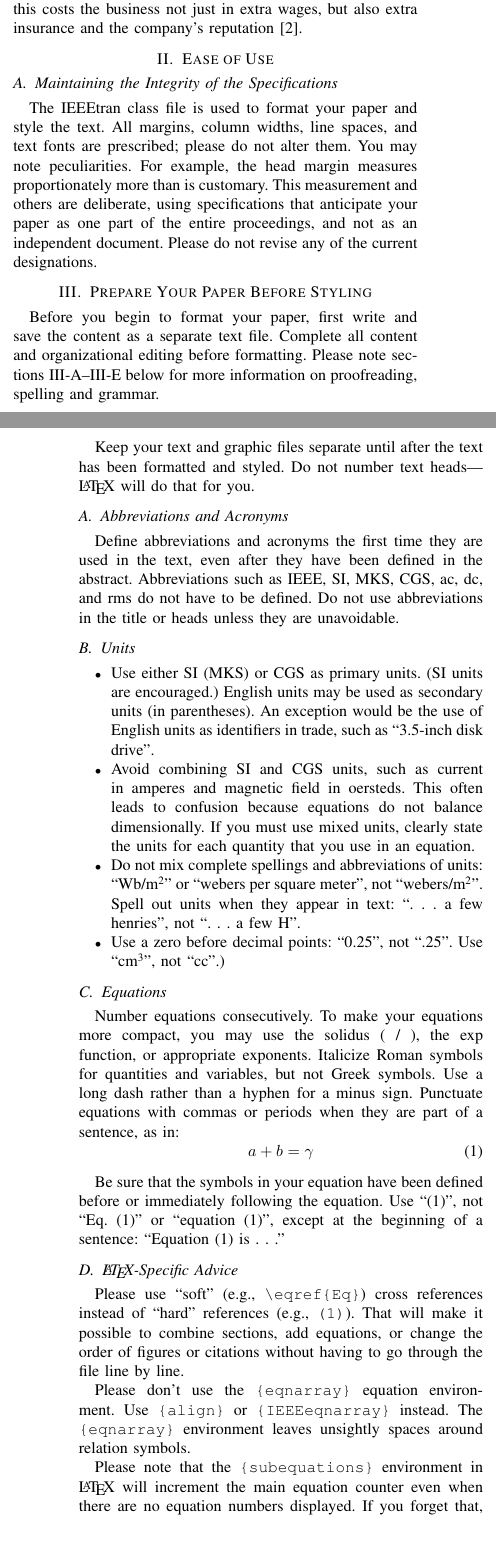
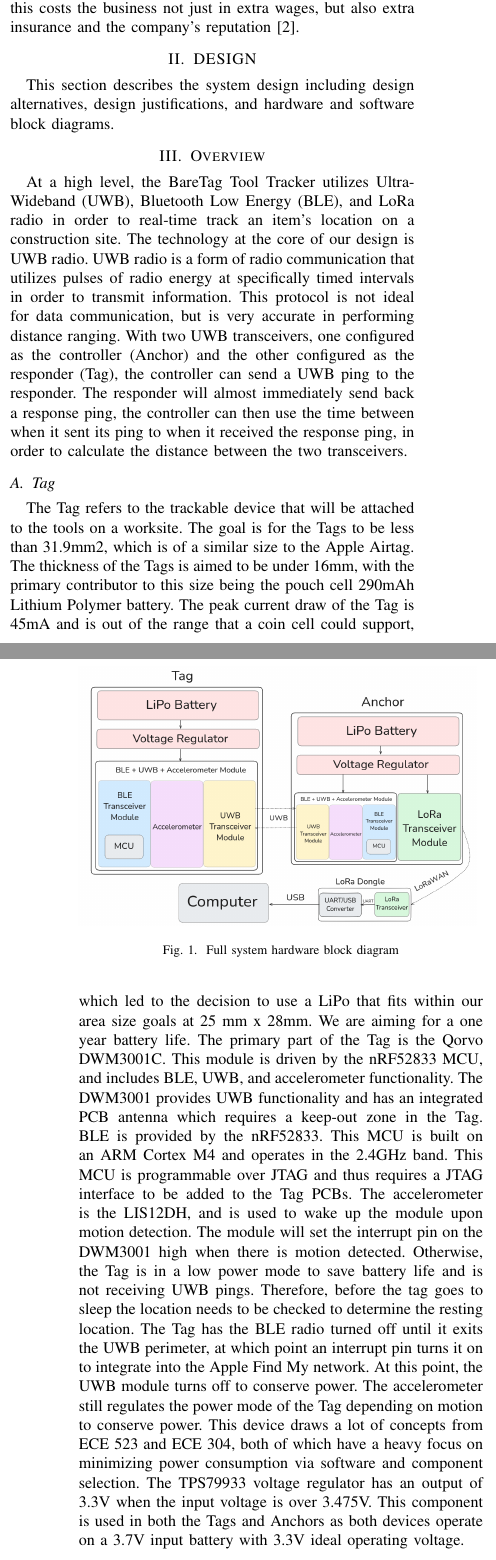
Before and after one commit to WaltTeb/BareTag_Tool_Tracker, a LaTeX paper (draft.tex): two parts of the columns of pages 1 and 2 of 4, joined at a grey line, cut so that both start at the same text, the shorter picture padded with empty space. Compiled offline with pdfLaTeX.

Commit message:
{Added my latest changes into latex, did some name formatting, and added the hardware block diagram}

```diff
--- a/draft.tex
+++ b/draft.tex
@@ -1,4 +1,5 @@
 \documentclass[conference]{IEEEtran}
+\usepackage{graphicx}
 \IEEEoverridecommandlockouts
 % The preceding line is only needed to identify funding in the first footnote. If that is unneeded, please comment it out.
 \usepackage{cite}
@@ -87,83 +71,33 @@ On constructions sites tools are constantly being misplaced or passed around cau
 \subsection{Significance}
 In 2016 it was estimated that in the United States alone \$1,000,000,000 worth of construction tools were stolen [1]. A survey by the Charted Institute of Building discovered that out of the 1000 construction mangers interviewed, a third responded that they had experienced theft weekly on their sites. It was estimated that each of these weekly incidents cost the business an average of \$6,000, in some cases, in a single night the site had lost \$100,000 worth of equipment [2]. What’s worse is that this is a growing case. The FBI has reported that in 2021, theft on construction sites had outgrown theft in convenience stores [3]. Many managers have reported that these incidents have escalated to organized crime with evidence of sophisticated planning and coordinated executions. [2]. Theft on the site is not only costly to the business owners but also even more inconvenient for the construction workers and their managers. Due to the lack of proper tools construction workers may not continue with their assignments and managers have to keep pushing deadlines. The result of this costs the business not just in extra wages, but also extra insurance and the company’s reputation [2].
 
-\section{Ease of Use}
+\section{DESIGN}
 
-\subsection{Maintaining the Integrity of the Specifications}
+This section describes the system design including design alternatives, design justifications, and hardware and software block diagrams.
 
-The IEEEtran class file is used to format your paper and style the text. All margins,
-column widths, line spaces, and text fonts are prescribed; please do not
-alter them. You may note peculiarities. For example, the head margin
-measures proportionately more than is customary. This measurement
-and others are deliberate, using specifications that anticipate your paper
-as one part of the entire proceedings, and not as an independent document.
-Please do not revise any of the current designations.
+\section{Overview}
+At a high level, the BareTag Tool Tracker utilizes Ultra-Wideband (UWB), Bluetooth Low Energy (BLE), and LoRa radio in order to real-time track an item's location on a construction site. The technology at the core of our design is UWB radio. UWB radio is a form of radio communication that utilizes pulses of radio energy at specifically timed intervals in order to transmit information. This protocol is not ideal for data communication, but is very accurate in performing distance ranging. With two UWB transceivers, one configured as the controller (Anchor) and the other configured as the responder (Tag), the controller can send a UWB ping to the responder. The responder will almost immediately send back a response ping, the controller can then use the time between when it sent its ping to when it received the response ping, in order to calculate the distance between the two transceivers.
 
-\section{Prepare Your Paper Before Styling}
-Before you begin to format your paper, first write and save the content as a
-separate text file. Complete all content and organizational editing before
-formatting. Please note sections \ref{AA}--\ref{SCM} below for more information on
-proofreading, spelling and grammar.
+\begin{figure}
+\includegraphics[scale=0.185]{Screenshot from 2024-10-18 21-37-02.png}
+\caption{Full system hardware block diagram}
+\end{figure}
 
-Keep your text and graphic files separate until after the text has been
-formatted and styled. Do not number text heads---{\LaTeX} will do that
-for you.
+\subsection{Tag}\label{AA}
+The Tag refers to the trackable device that will be attached to the tools on a worksite. The goal is for the Tags to be less than 31.9mm2, which is of a similar size to the Apple Airtag. The thickness of the Tags is aimed to be under 16mm, with the primary contributor to this size being the pouch cell 290mAh Lithium Polymer battery. The peak current draw of the Tag is 45mA and is out of the range that a coin cell could support, which led to the decision to use a LiPo that fits within our area size goals at 25 mm x 28mm. We are aiming for a one year battery life.
+The primary part of the Tag is the Qorvo DWM3001C. This module is driven by the nRF52833 MCU, and includes BLE, UWB, and accelerometer functionality. The DWM3001 provides UWB functionality and has an integrated PCB antenna which requires a keep-out zone in the Tag. BLE is provided by the nRF52833. This MCU is built on an ARM Cortex M4 and operates in the 2.4GHz band. This MCU is programmable over JTAG and thus requires a JTAG interface to be added to the Tag PCBs. The accelerometer is the LIS12DH, and is used to wake up the module upon motion detection. The module will set the interrupt pin on the DWM3001 high when there is motion detected. Otherwise, the Tag is in a low power mode to save battery life and is not receiving UWB pings. Therefore, before the tag goes to sleep the location needs to be checked to determine the resting location. The Tag has the BLE radio turned off until it exits the UWB perimeter, at which point an interrupt pin turns it on to integrate into the Apple Find My network. At this point, the UWB module turns off to conserve power. The accelerometer still regulates the power mode of the Tag depending on motion to conserve power. This device draws a lot of concepts from ECE 523 and ECE 304, both of which have a heavy focus on minimizing power consumption via software and component selection.
+The TPS79933 voltage regulator has an output of 3.3V when the input voltage is over 3.475V. This component is used in both the Tags and Anchors as both devices operate on a 3.7V input battery with 3.3V ideal operating voltage.
 
-\subsection{Abbreviations and Acronyms}\label{AA}
-Define abbreviations and acronyms the first time they are used in the text,
-even after they have been defined in the abstract. Abbreviations such as
-IEEE, SI, MKS, CGS, ac, dc, and rms do not have to be defined. Do not use
-abbreviations in the title or heads unless they are unavoidable.
 
-\subsection{Units}
-\begin{itemize}
-\item Use either SI (MKS) or CGS as primary units. (SI units are encouraged.) English units may be used as secondary units (in parentheses). An exception would be the use of English units as identifiers in trade, such as ``3.5-inch disk drive''.
-\item Avoid combining SI and CGS units, such as current in amperes and magnetic field in oersteds. This often leads to confusion because equations do not balance dimensionally. If you must use mixed units, clearly state the units for each quantity that you use in an equation.
-\item Do not mix complete spellings and abbreviations of units: ``Wb/m\textsuperscript{2}'' or ``webers per square meter'', not ``webers/m\textsuperscript{2}''. Spell out units when they appear in text: ``. . . a few henries'', not ``. . . a few H''.
-\item Use a zero before decimal points: ``0.25'', not ``.25''. Use ``cm\textsuperscript{3}'', not ``cc''.)
-\end{itemize}
+\subsection{Anchor}
+There needs to exist at least 3 anchors for the coordinates to be transmitted to the user. This is performed through multilateration. The Anchors use the same Qorvo DWM3001C modules as on the Tags as all of the submodules have a use case here too. The Anchors use UWB to ping the Tag and determine its location within the area defined by the proximity of the other anchors. They operate on this data using the nRF52833 MCU and send it to a host device over LoRaWAN. The RYLR998 LoRa module in the Anchors operates within the required range for LoRaWAN of 902.3 to 914.9 MHz. This module communicates with the MCU via UART. The use of these LoRa modules means that the Host Device does not need to be exactly on the site of the construction due to the kilometers of range that LoRa supports. We will build the LoRaWAN protocol on top of LoRa using the nRF52833 MCU. The use of this MCU also means that we can take advantage of the BLE it provides and use it for a variety of functions. The GPS coordinates of the Anchors must be known in order to get the real-world position of the Tags. We can also use BLE to communicate with an anchor to alert that a Tag that is in BLE mode has been returned to the UWB-supported area. These features result in  more power consumption than the Tags, so a 2.2Ah Lithium Ion battery is used. This is possible due to less size constraints for the Anchors than of the Tag. The size of the Anchor is not a specification that matters, however they will be able to be mounted on posts or stuck in different site locations depending on the desired use and area to cover.
+As stated before, the TPS79933 voltage regulator outputs 3.3V, which is the ideal operating voltage for the DWM3001C, along with the LoRa module.
 
-\subsection{Equations}
-Number equations consecutively. To make your
-equations more compact, you may use the solidus (~/~), the exp function, or
-appropriate exponents. Italicize Roman symbols for quantities and variables,
-but not Greek symbols. Use a long dash rather than a hyphen for a minus
-sign. Punctuate equations with commas or periods when they are part of a
-sentence, as in:
-\begin{equation}
-a+b=\gamma\label{eq}
-\end{equation}
 
-Be sure that the
-symbols in your equation have been defined before or immediately following
-the equation. Use ``\eqref{eq}'', not ``Eq.~\eqref{eq}'' or ``equation \eqref{eq}'', except at
-the beginning of a sentence: ``Equation \eqref{eq} is . . .''
+\subsection{Lora Dongle}
+This device is a RYLR998 operating over a USB - UART connection with the Host Device. It allows for the Host Device to receive the Tag coordinate data and operate on it. The size of this device should account for the LoRa module plus a USB/UART converter (CP2102N). The size should be similar to that of a USB hub, as to not be an inconvenience to have attached to a small host device. As such, the dimensions should be approximately 32 x 18 x 8 mm based on a combination of the component dimensions.
+The Dongle receives power from the CP2102N over a wired USB-C connection, so there is no need for an external power supply.
 
-\subsection{\LaTeX-Specific Advice}
 
-Please use ``soft'' (e.g., \verb|\eqref{Eq}|) cross references instead
-of ``hard'' references (e.g., \verb|(1)|). That will make it possible
-to combine sections, add equations, or change the order of figures or
-citations without having to go through the file line by line.
+\subsection{Host Device}
 
-Please don't use the \verb|{eqnarray}| equation environment. Use
-\verb|{align}| or \verb|{IEEEeqnarray}| instead. The \verb|{eqnarray}|
-environment leaves unsightly spaces around relation symbols.
-
-Please note that the \verb|{subequations}| environment in {\LaTeX}
-will increment the main equation counter even when there are no
-equation numbers displayed. If you forget that, you might write an
-article in which the equation numbers skip from (17) to (20), causing
-the copy editors to wonder if you've discovered a new method of
-counting.
-
-{\BibTeX} does not work by magic. It doesn't get the bibliographic
-data from thin air but from .bib files. If you use {\BibTeX} to produce a
-bibliography you must send the .bib files.
-
-{\LaTeX} can't read your mind. If you assign the same label to a
-subsubsection and a table, you might find that Table I has been cross
-referenced as Table IV-B3.
-
-{\LaTeX} does not have precognitive abilities. If you put a
-\verb|\label| command before the command that updates the counter it's
@@ -174 +104 @@ should not go before the caption of a figure or a table.
-Do not use \verb|\nonumber| inside the \verb|{array}| environment. It
+This device can be whatever system a supervisor desires to use as long as it can support a physical USB/Serial connection, or do so using adapters. The Host Device is backhauling the location data of each Tag to a database where the history of the tag locations can be mapped out to determine the daily path. This information is also displayed in real time on a map of the desired area. The Host Device is also running the macless-haystack Find My server, which acts as a means for tracking the Tags that have left the UWB area and are now using BLE to integrate with the Apple Find My network. The tags all have unique IDs that can be linked to tools or equipment, making it easy to parse the data and determine what items have been in what location.
```
Also changed, not shown: Screenshot from 2024-10-18 21-37-02.png (added), draft.pdf, draft.tex (69 more changed lines).
